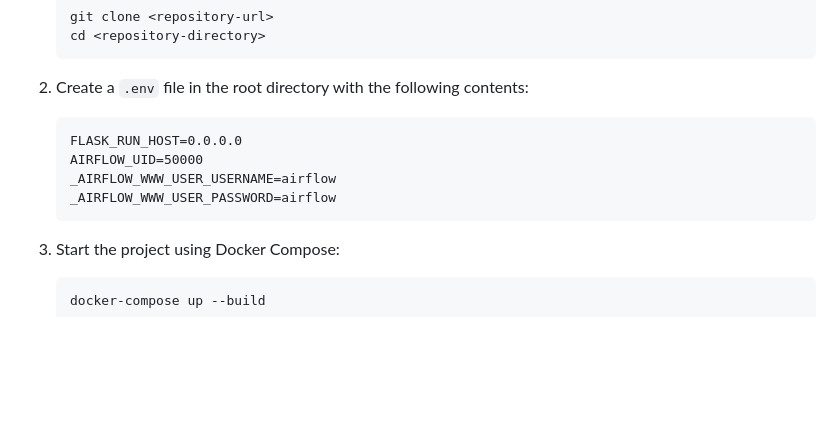
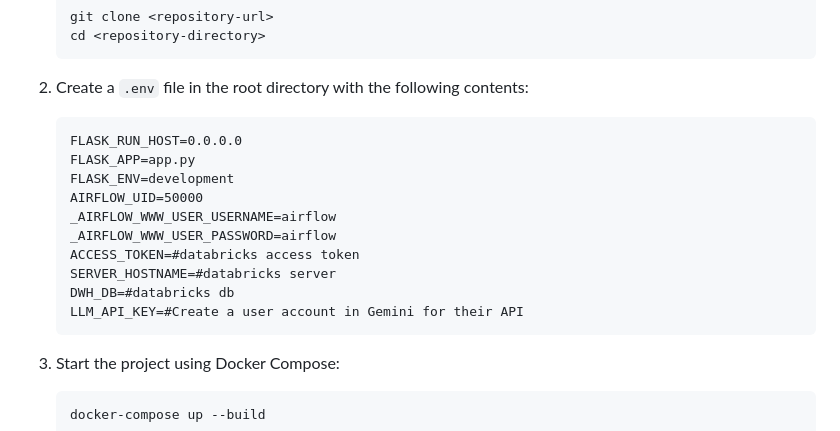
Before and after one commit to AlejandroParedesLT/IDS706_final_project_alejandro_alex_christian, a Markdown page: README.md, the part around the change. Rendered like a GitHub page; blank space fills up the shorter version.

Commit message:
added .env structure

````diff
--- a/README.md
+++ b/README.md
@@ -37,9 +37,15 @@ Before running the project, ensure you have the following installed:
 2. Create a `.env` file in the root directory with the following contents:
    ```
    FLASK_RUN_HOST=0.0.0.0
+   FLASK_APP=app.py
+   FLASK_ENV=development
    AIRFLOW_UID=50000
    _AIRFLOW_WWW_USER_USERNAME=airflow
    _AIRFLOW_WWW_USER_PASSWORD=airflow
+   ACCESS_TOKEN=#databricks access token
+   SERVER_HOSTNAME=#databricks server
+   DWH_DB=#databricks db
+   LLM_API_KEY=#Create a user account in Gemini for their API
    ```
 
 3. Start the project using Docker Compose:
````
